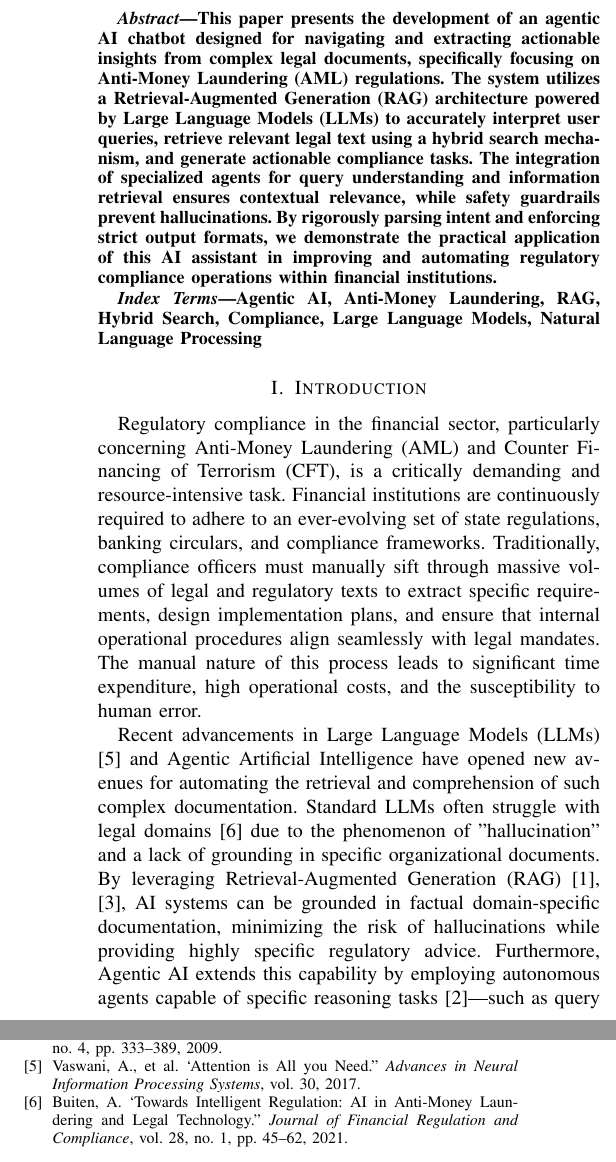
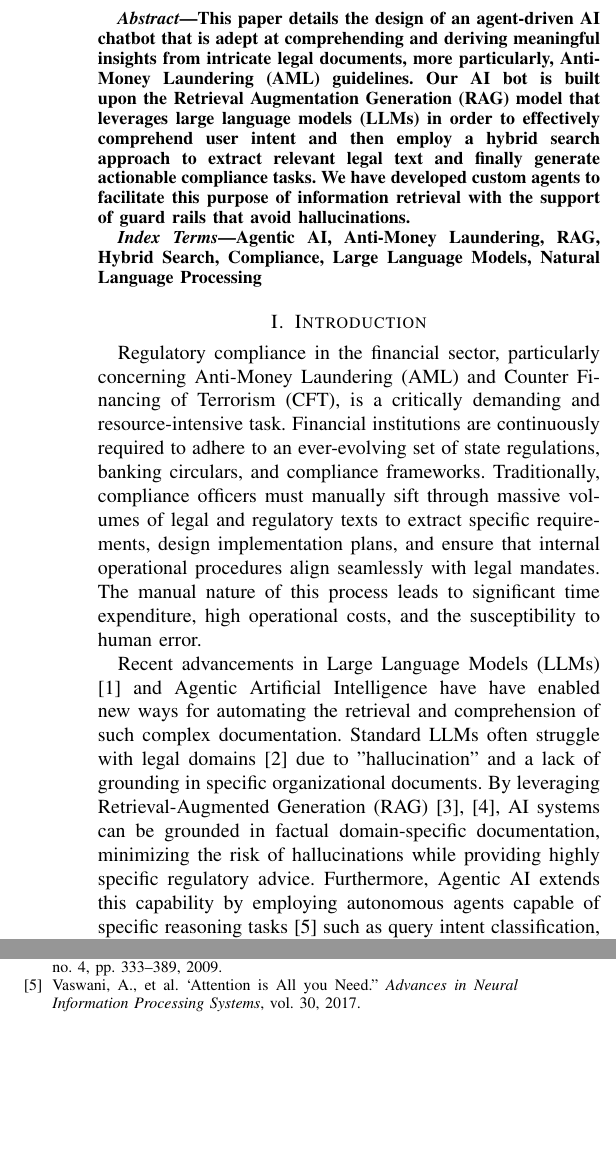
Before and after one commit to AffanKhan04/AML_chatbot, a LaTeX paper (research_paper.tex): two parts of the columns of pages 1 and 3 of 3, joined at a grey line, cut so that both start at the same text, the shorter picture padded with empty space. Compiled offline with pdfLaTeX.

Commit message:
Updated paper's tex

```diff
--- a/research_paper.tex
+++ b/research_paper.tex
@@ -39,7 +39,7 @@ k224317@nu.edu.pk}
 \maketitle
 
 \begin{abstract}
-This paper presents the development of an agentic AI chatbot designed for navigating and extracting actionable insights from complex legal documents, specifically focusing on Anti-Money Laundering (AML) regulations. The system utilizes a Retrieval-Augmented Generation (RAG) architecture powered by Large Language Models (LLMs) to accurately interpret user queries, retrieve relevant legal text using a hybrid search mechanism, and generate actionable compliance tasks. The integration of specialized agents for query understanding and information retrieval ensures contextual relevance, while safety guardrails prevent hallucinations. By rigorously parsing intent and enforcing strict output formats, we demonstrate the practical application of this AI assistant in improving and automating regulatory compliance operations within financial institutions.
+This paper details the design of an agent-driven AI chatbot that is adept at comprehending and deriving meaningful insights from intricate legal documents, more particularly, Anti-Money Laundering (AML) guidelines. Our AI bot is built upon the Retrieval Augmentation Generation (RAG) model that leverages large language models (LLMs) in order to effectively comprehend user intent and then employ a hybrid search approach to extract relevant legal text and finally generate actionable compliance tasks. We have developed custom agents to facilitate this purpose of information retrieval with the support of guard rails that avoid hallucinations.
 \end{abstract}
 
 \begin{IEEEkeywords}
@@ -49,12 +49,12 @@ Agentic AI, Anti-Money Laundering, RAG, Hybrid Search, Compliance, Large Languag
 \section{Introduction}
 Regulatory compliance in the financial sector, particularly concerning Anti-Money Laundering (AML) and Counter Financing of Terrorism (CFT), is a critically demanding and resource-intensive task. Financial institutions are continuously required to adhere to an ever-evolving set of state regulations, banking circulars, and compliance frameworks. Traditionally, compliance officers must manually sift through massive volumes of legal and regulatory texts to extract specific requirements, design implementation plans, and ensure that internal operational procedures align seamlessly with legal mandates. The manual nature of this process leads to significant time expenditure, high operational costs, and the susceptibility to human error.
 
-Recent advancements in Large Language Models (LLMs) \cite{b5} and Agentic Artificial Intelligence have opened new avenues for automating the retrieval and comprehension of such complex documentation. Standard LLMs often struggle with legal domains \cite{b6} due to the phenomenon of "hallucination" and a lack of grounding in specific organizational documents. By leveraging Retrieval-Augmented Generation (RAG) \cite{b1}, \cite{b3}, AI systems can be grounded in factual domain-specific documentation, minimizing the risk of hallucinations while providing highly specific regulatory advice. Furthermore, Agentic AI extends this capability by employing autonomous agents capable of specific reasoning tasks \cite{b2}---such as query intent classification, database lookups, and task synthesis---enabling a multi-step execution pipeline rather than a simple text-in, text-out interface.
+Recent advancements in Large Language Models (LLMs) \cite{b1} and Agentic Artificial Intelligence have have enabled new ways for automating the retrieval and comprehension of such complex documentation. Standard LLMs often struggle with legal domains \cite{b2} due to "hallucination" and a lack of grounding in specific organizational documents. By leveraging Retrieval-Augmented Generation (RAG) \cite{b3}, \cite{b4}, AI systems can be grounded in factual domain-specific documentation, minimizing the risk of hallucinations while providing highly specific regulatory advice. Furthermore, Agentic AI extends this capability by employing autonomous agents capable of specific reasoning tasks \cite{b5} such as query intent classification, database lookups, and task synthesis which enables a multi-step execution pipeline rather than a simple text-in, text-out interface.
 
 In this paper, we propose a multi-agent AI chatbot system capable of interpreting complex legal queries, fetching relevant AML guidelines from a vectorized database, and synthesising formal advisory responses. Furthermore, the system includes a sophisticated compliance task generation module. This agent translates abstract regulatory literature retrieved from the database into concrete, actionable steps, mapping them directly to specific organizational departments (e.g., IT, Risk, Compliance) alongside suggested execution frequencies.
 
 \section{Methodology}
-The proposed agentic architecture fundamentally separates the cognitive load of a typical RAG system into dedicated specialized agents. The overall methodology is depicted in Fig. \ref{fig:arch}.
+The proposed agentic architecture fundamentally separates the load of a typical RAG system into dedicated specialized agents. The overall methodology/architecture is depicted in Fig. \ref{fig:arch}.
 
 \begin{figure*}[htbp]
 \centering
@@ -94,9 +94,9 @@ The proposed agentic architecture fundamentally separates the cognitive load of
 \end{figure*}
 
 \subsection{Data Extraction and Ingestion Pipeline}
-The foundation of any compliance RAG system is the quality of its underlying data. The original regulatory texts and banking circulars are sourced from a corporate SQL Server database. Real-world legal documents often contain HTML formatting, dummy data (e.g., "lorem ipsum"), or severely under-detailed text. To address this, an automated ETL (Extract, Transform, Load) script uses the Python \texttt{BeautifulSoup} library. It parses HTML descriptions, strips unnecessary boilerplate, drops records with less than 10 characters, and structures them into clean JSON objects. These objects maintain critical metadata, such as \texttt{compliance\_category}, \texttt{regulation\_number}, and \texttt{title}.
+The base of any legal or compliance RAG system is the quality of its underlying data. The original regulatory texts and banking circulars are sourced from a corporate SQL Server database. Real-world legal documents often contain HTML formatting, dummy data (e.g., "lorem ipsum"), or severely under-detailed text. To address this, an automated ETL (Extract, Transform, Load) script uses the Python \texttt{BeautifulSoup} library. It parses HTML descriptions, strips unnecessary boilerplate, drops records with less than 10 characters, and structures them into clean JSON objects. These objects maintain critical metadata, such as \texttt{compliance\_category}, \texttt{regulation\_number}, and \texttt{title}.
 
 \subsection{Vectorization and Storage}
-The cleaned compliance data is ingested into ChromaDB. Each document chunk is embedded using high-dimensional dense vector embeddings. Alongside the dense vectors, the system retains a copy of the texts for sparse lexical search using the BM25 algorithm. Storing rich metadata alongside the vectors is crucial for the hybrid searching methodology employed later in the pipeline.
+The cleaned compliance data is ingested into ChromaDB. Each document chunk is embedded using high-dimensional dense vector embeddings. Alongside the dense vectors, the system maintains a copy of the texts for sparse lexical search using the BM25 algorithm. Storing rich metadata alongside the vectors is crucial for the hybrid searching methodology employed later in the pipeline.
 
 \subsection{Query Understanding Agent}
@@ -174,7 +174,6 @@ We would like to extend our sincere gratitude to Dr.\ Farrukh Shahid for his inv
 \bibitem{b3} Gao, Y., et al. `Retrieval-augmented generation for large language models: A survey.'' \emph{arXiv preprint arXiv:2312.10997}, 2023.
 \bibitem{b4} Robertson, S., et al. `The Probabilistic Relevance Framework: BM25 and Beyond.'' \emph{Foundations and Trends in Information Retrieval}, vol. 3, no. 4, pp. 333--389, 2009.
 \bibitem{b5} Vaswani, A., et al. `Attention is All you Need.'' \emph{Advances in Neural Information Processing Systems}, vol. 30, 2017.
-\bibitem{b6} Buiten, A. `Towards Intelligent Regulation: AI in Anti-Money Laundering and Legal Technology.'' \emph{Journal of Financial Regulation and Compliance}, vol. 28, no. 1, pp. 45--62, 2021.
 \end{thebibliography}
 
 \end{document}
```
Also changed, not shown: research_paper.tex (8 more changed lines).
